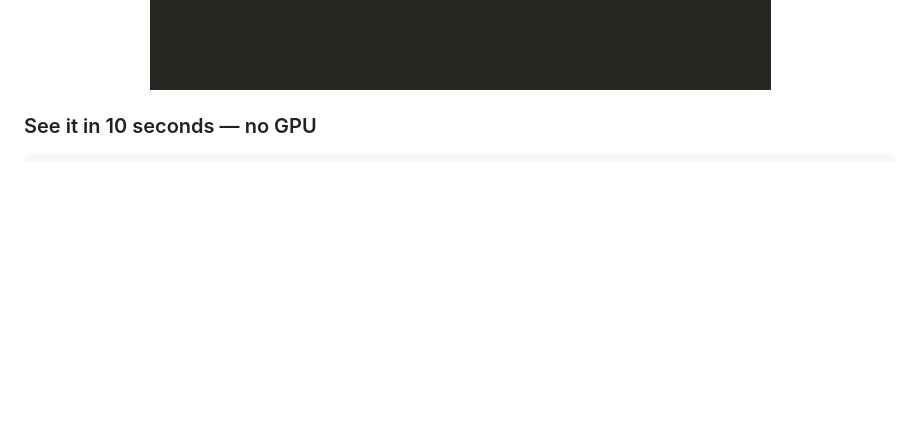
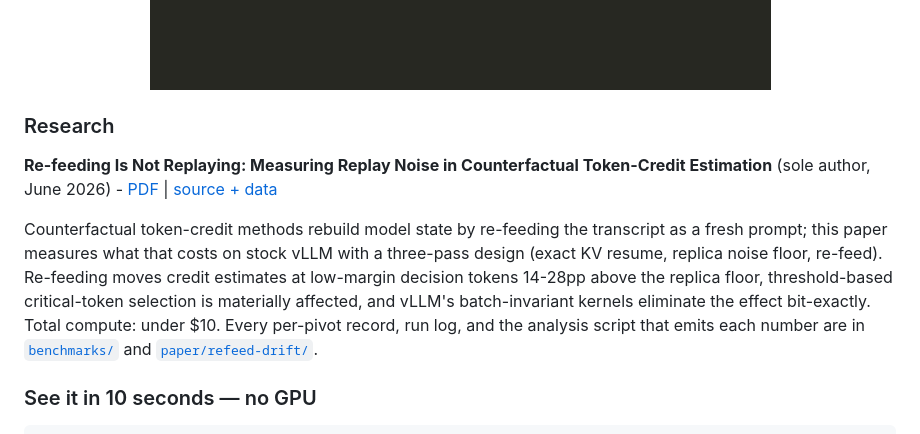
Before and after one commit to thaw-ai/thaw, a Markdown page: README.md, the part around the change. Rendered like a GitHub page; blank space fills up the shorter version.

Commit message:
docs: surface the refeed-drift paper in the README (#72)

```diff
--- a/README.md
+++ b/README.md
@@ -19,6 +19,12 @@ The part most tools miss: **inspecting, diffing, and tracing sessions needs no G
 <p align="center">
   <img src="thaw-demo.gif" alt="thaw — log, inspect, and diff live agent sessions on a laptop, no GPU" width="820">
 </p>
+
+### Research
+
+**Re-feeding Is Not Replaying: Measuring Replay Noise in Counterfactual Token-Credit Estimation** (sole author, June 2026) - [PDF](https://nilsmatteson.com/refeed-drift.pdf) | [source + data](paper/refeed-drift/)
+
+Counterfactual token-credit methods rebuild model state by re-feeding the transcript as a fresh prompt; this paper measures what that costs on stock vLLM with a three-pass design (exact KV resume, replica noise floor, re-feed). Re-feeding moves credit estimates at low-margin decision tokens 14-28pp above the replica floor, threshold-based critical-token selection is materially affected, and vLLM's batch-invariant kernels eliminate the effect bit-exactly. Total compute: under $10. Every per-pivot record, run log, and the analysis script that emits each number are in [`benchmarks/`](benchmarks/) and [`paper/refeed-drift/`](paper/refeed-drift/).
 
 ### See it in 10 seconds — no GPU
 
```
